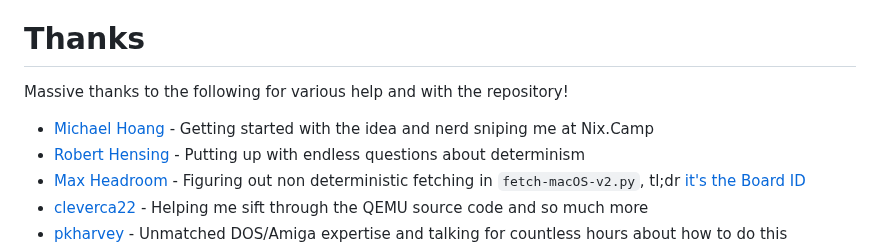
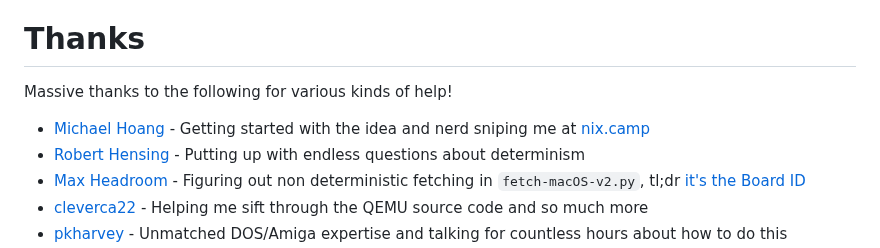
Before and after one commit to nixified-ai/flake, a Markdown page: README.md, the part around the change. Drawn GitHub-style.

```diff
--- a/README.md
+++ b/README.md
@@ -23,9 +23,9 @@ This code was made whilst listening to [Ｗｉｎｄｏｗｓ９６](https://www
 
 # Thanks
 
-Massive thanks to the following for various help and with the repository!
+Massive thanks to the following for various kinds of help!
 
-- [Michael Hoang](https://github.com/enzime) - Getting started with the idea and nerd sniping me at Nix.Camp
+- [Michael Hoang](https://github.com/enzime) - Getting started with the idea and nerd sniping me at [nix.camp](https://nix.camp/)
 - [Robert Hensing](https://github.com/roberth) - Putting up with endless questions about determinism
 - [Max Headroom](https://github.com/max-privatevoid) - Figuring out non deterministic fetching in `fetch-macOS-v2.py`, tl;dr [it's the Board ID](https://github.com/kholia/OSX-KVM/commit/aae332207fde2aaab209a63c3467ec94c3b32090)
 - [cleverca22](https://github.com/cleverca22/) - Helping me sift through the QEMU source code and so much more
```
